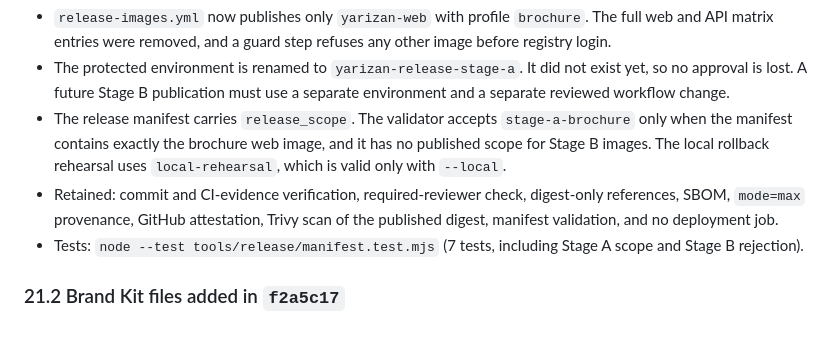
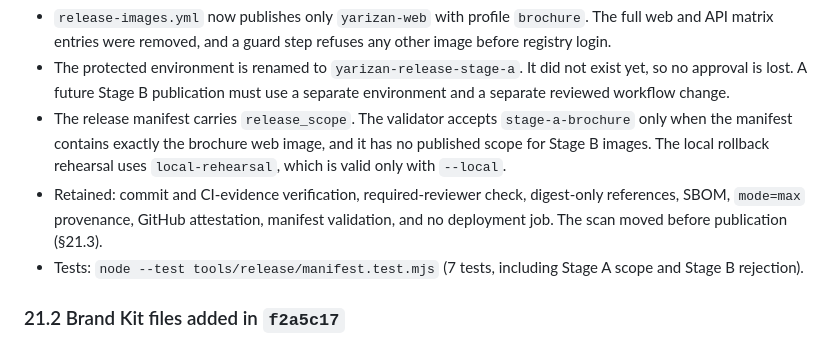
Before and after one commit to osameh15/YariZan, a Markdown page: docs/YARIZAN-PRODUCTION-READINESS-REPORT.md, the part around one of its changes. Rendered like a GitHub page.

Commit message:
docs: record fail-closed Stage A publication sequence and scan-gate evidence

```diff
--- a/docs/YARIZAN-PRODUCTION-READINESS-REPORT.md
+++ b/docs/YARIZAN-PRODUCTION-READINESS-REPORT.md
@@ -208,7 +208,7 @@ The owner approved only the Stage A brochure launch. At `f2a5c17`, one approval
 - `release-images.yml` now publishes only `yarizan-web` with profile `brochure`. The full web and API matrix entries were removed, and a guard step refuses any other image before registry login.
 - The protected environment is renamed to `yarizan-release-stage-a`. It did not exist yet, so no approval is lost. A future Stage B publication must use a separate environment and a separate reviewed workflow change.
 - The release manifest carries `release_scope`. The validator accepts `stage-a-brochure` only when the manifest contains exactly the brochure web image, and it has no published scope for Stage B images. The local rollback rehearsal uses `local-rehearsal`, which is valid only with `--local`.
-- Retained: commit and CI-evidence verification, required-reviewer check, digest-only references, SBOM, `mode=max` provenance, GitHub attestation, Trivy scan of the published digest, manifest validation, and no deployment job.
+- Retained: commit and CI-evidence verification, required-reviewer check, digest-only references, SBOM, `mode=max` provenance, GitHub attestation, manifest validation, and no deployment job. The scan moved before publication (§21.3).
 - Tests: `node --test tools/release/manifest.test.mjs` (7 tests, including Stage A scope and Stage B rejection).
 
 ### 21.2 Brand Kit files added in `f2a5c17`
```
Also changed, not shown: other parts of docs/YARIZAN-PRODUCTION-READINESS-REPORT.md (+25 -1 lines).
